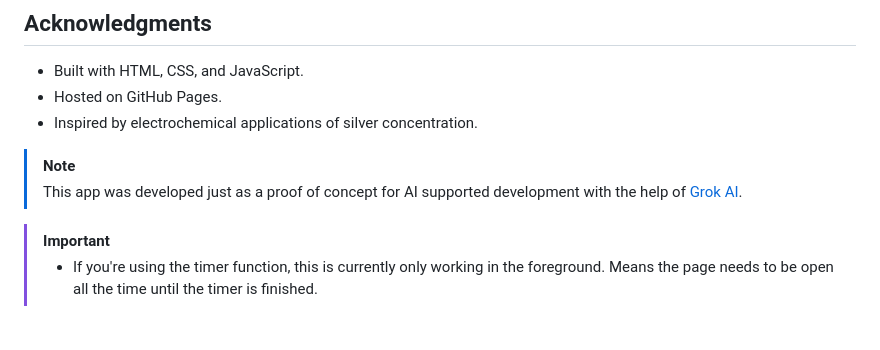
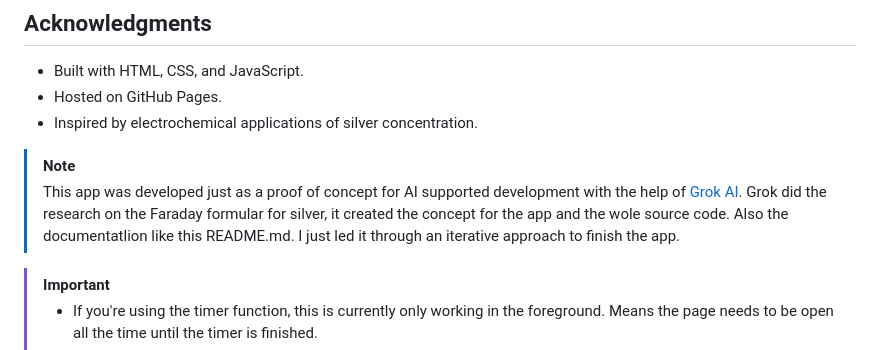
Before and after one commit to ceotjoe/SilverTimer_PWA, a Markdown page: README.md, the part around the change. GitHub-like rendering; blank space fills up the shorter version.

```diff
--- a/README.md
+++ b/README.md
@@ -125,6 +125,7 @@ This project is licensed under the MIT License. See the `LICENSE` file for detai
 
 >[!NOTE]
 >This app was developed just as a proof of concept for AI supported development with the help of [Grok AI](https://grok.com).
+>Grok did the research on the Faraday formular for silver, it created the concept for the app and the wole source code. Also the documentatlion like this README.md. I just led it through an iterative approach to finish the app.
 
 >[!IMPORTANT]
 >- If you're using the timer function, this is currently only working in the foreground. Means the page needs to be open all the time until the timer is finished.
```
